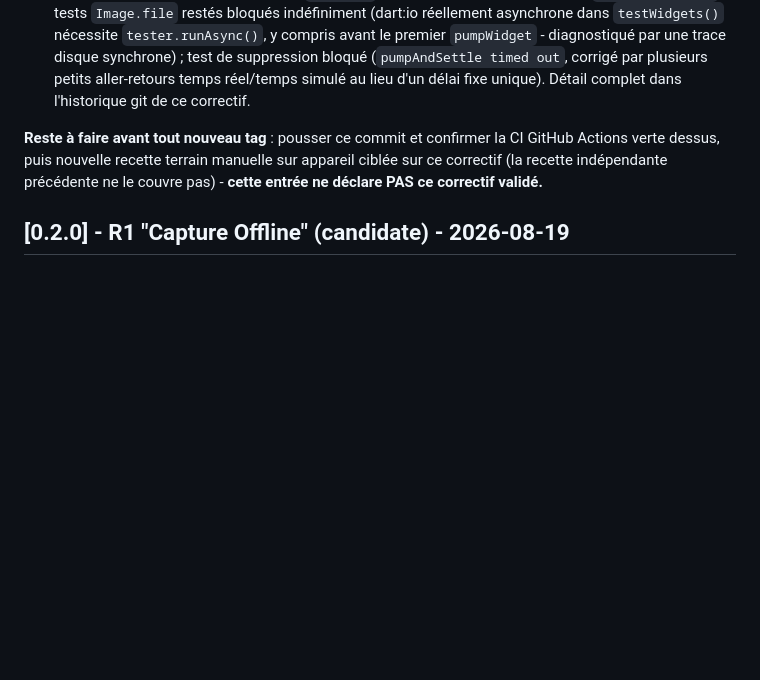
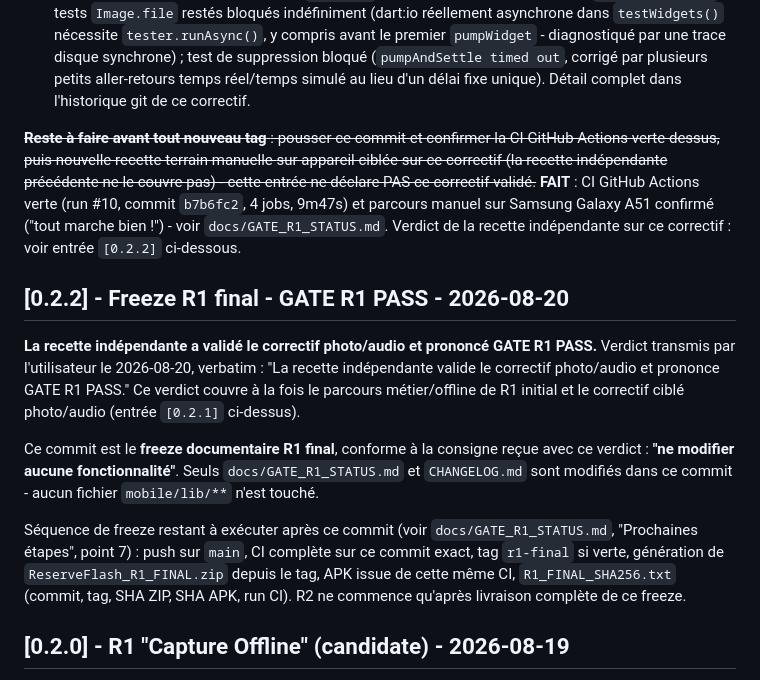
Before and after one commit to TCMM05/reserveflash, a Markdown page: CHANGELOG.md, the part around the change. Drawn GitHub-style; blank space fills up the shorter version.

```diff
--- a/CHANGELOG.md
+++ b/CHANGELOG.md
@@ -74,10 +74,34 @@ Local-First ou backend, comme demandé) :
    lieu d'un délai fixe unique). Détail complet dans l'historique git de ce
    correctif.
 
-**Reste à faire avant tout nouveau tag** : pousser ce commit et confirmer
+~~**Reste à faire avant tout nouveau tag** : pousser ce commit et confirmer
 la CI GitHub Actions verte dessus, puis nouvelle recette terrain manuelle
 sur appareil ciblée sur ce correctif (la recette indépendante précédente ne
-le couvre pas) - **cette entrée ne déclare PAS ce correctif validé.**
+le couvre pas) - cette entrée ne déclare PAS ce correctif validé.~~ **FAIT** :
+CI GitHub Actions verte (run #10, commit `b7b6fc2`, 4 jobs, 9m47s) et
+parcours manuel sur Samsung Galaxy A51 confirmé ("tout marche bien !") -
+voir `docs/GATE_R1_STATUS.md`. Verdict de la recette indépendante sur ce
+correctif : voir entrée `[0.2.2]` ci-dessous.
+
+## [0.2.2] - Freeze R1 final - GATE R1 PASS - 2026-08-20
+
+**La recette indépendante a validé le correctif photo/audio et prononcé
+GATE R1 PASS.** Verdict transmis par l'utilisateur le 2026-08-20, verbatim :
+"La recette indépendante valide le correctif photo/audio et prononce GATE
+R1 PASS." Ce verdict couvre à la fois le parcours métier/offline de R1
+initial et le correctif ciblé photo/audio (entrée `[0.2.1]` ci-dessus).
+
+Ce commit est le **freeze documentaire R1 final**, conforme à la consigne
+reçue avec ce verdict : **"ne modifier aucune fonctionnalité"**. Seuls
+`docs/GATE_R1_STATUS.md` et `CHANGELOG.md` sont modifiés dans ce commit -
+aucun fichier `mobile/lib/**` n'est touché.
+
+Séquence de freeze restant à exécuter après ce commit (voir
+`docs/GATE_R1_STATUS.md`, "Prochaines étapes", point 7) : push sur `main`,
+CI complète sur ce commit exact, tag `r1-final` si verte, génération de
+`ReserveFlash_R1_FINAL.zip` depuis le tag, APK issue de cette même CI,
+`R1_FINAL_SHA256.txt` (commit, tag, SHA ZIP, SHA APK, run CI). R2 ne
+commence qu'après livraison complète de ce freeze.
 
 ## [0.2.0] - R1 "Capture Offline" (candidate) - 2026-08-19
 
```
Also changed, not shown: docs/GATE_R1_STATUS.md (+44 -34 lines).
